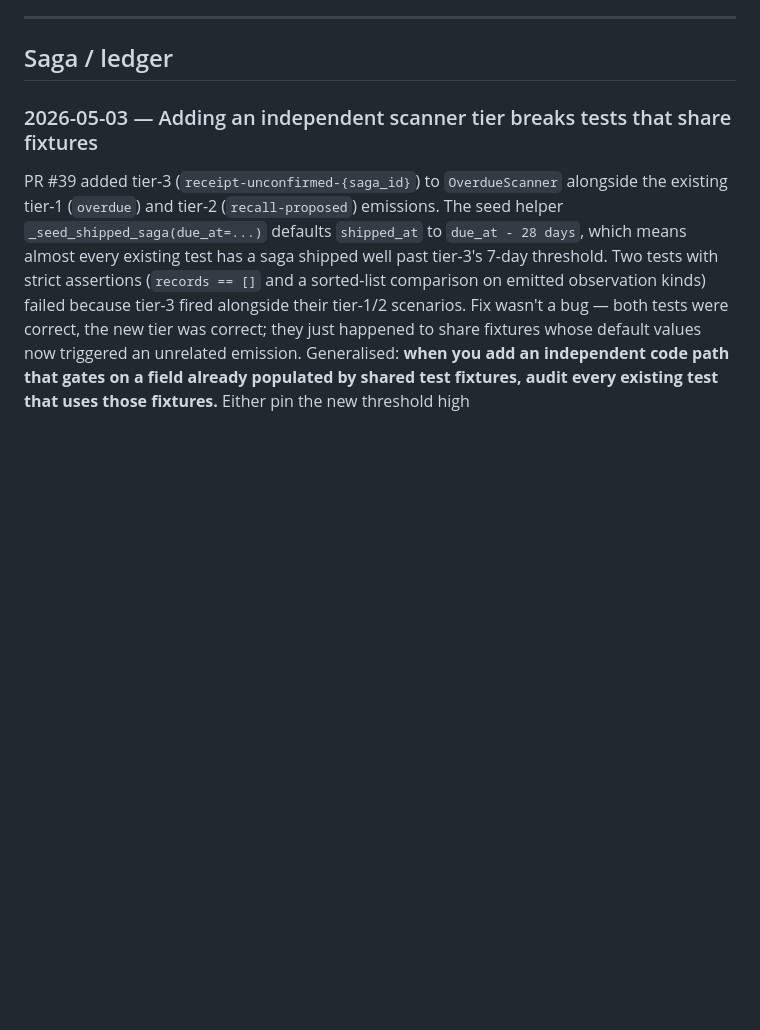
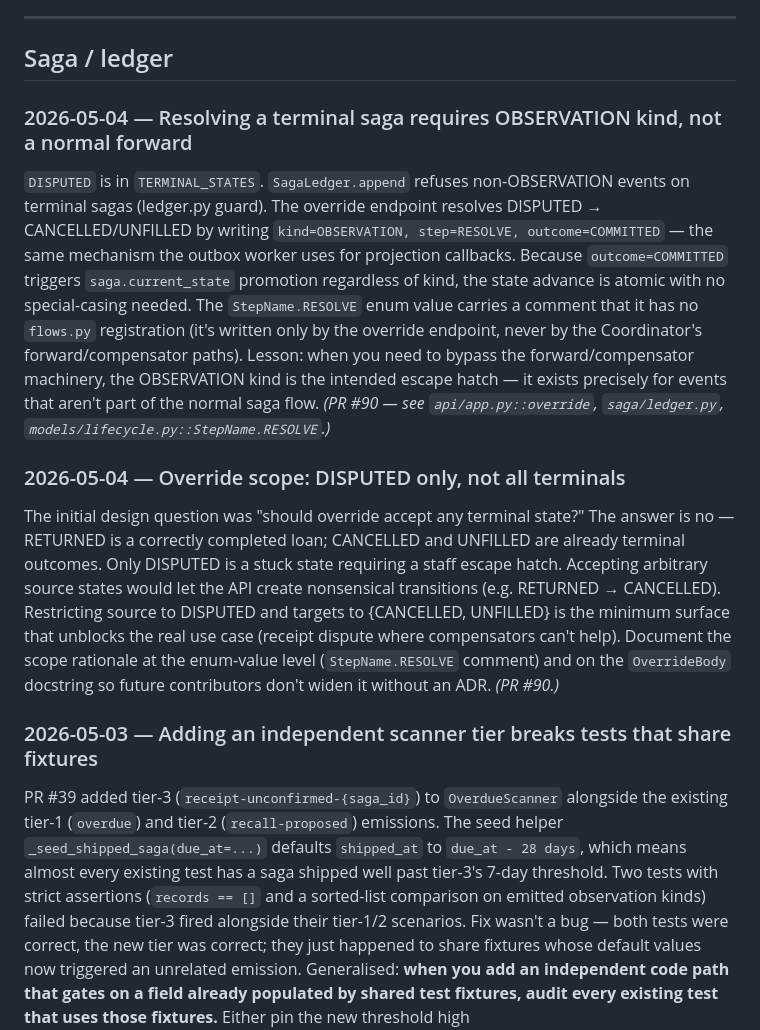
Before and after one commit to gmanch94/agora, a Markdown page: docs/lessons.md, the part around the change. Drawn GitHub-style; blank space fills up the shorter version.

Commit message:
chore: session bookkeeping — lessons after PRs #89-#91
lessons.md: two new entries under Saga/ledger:
- Override via OBSERVATION kind bypasses terminal-state guard
- Scope rationale: DISPUTED-only source, {CANCELLED,UNFILLED} targets

Co-Authored-By: Claude Sonnet 4.6 <noreply@anthropic.com>

```diff
--- a/docs/lessons.md
+++ b/docs/lessons.md
@@ -12,6 +12,37 @@ an ADR.
 ---
 
 ## Saga / ledger
+
+### 2026-05-04 — Resolving a terminal saga requires OBSERVATION kind, not a normal forward
+`DISPUTED` is in `TERMINAL_STATES`. `SagaLedger.append` refuses
+non-OBSERVATION events on terminal sagas (ledger.py guard). The
+override endpoint resolves DISPUTED → CANCELLED/UNFILLED by writing
+`kind=OBSERVATION, step=RESOLVE, outcome=COMMITTED` — the same
+mechanism the outbox worker uses for projection callbacks. Because
+`outcome=COMMITTED` triggers `saga.current_state` promotion regardless
+of kind, the state advance is atomic with no special-casing needed.
+The `StepName.RESOLVE` enum value carries a comment that it has no
+`flows.py` registration (it's written only by the override endpoint,
+never by the Coordinator's forward/compensator paths). Lesson: when
+you need to bypass the forward/compensator machinery, the OBSERVATION
+kind is the intended escape hatch — it exists precisely for events
+that aren't part of the normal saga flow.
+*(PR #90 — see `api/app.py::override`, `saga/ledger.py`,
+`models/lifecycle.py::StepName.RESOLVE`.)*
+
+### 2026-05-04 — Override scope: DISPUTED only, not all terminals
+The initial design question was "should override accept any terminal
+state?" The answer is no — RETURNED is a correctly completed loan;
+CANCELLED and UNFILLED are already terminal outcomes. Only DISPUTED
+is a stuck state requiring a staff escape hatch. Accepting arbitrary
+source states would let the API create nonsensical transitions
+(e.g. RETURNED → CANCELLED). Restricting source to DISPUTED and
+targets to {CANCELLED, UNFILLED} is the minimum surface that unblocks
+the real use case (receipt dispute where compensators can't help).
+Document the scope rationale at the enum-value level
+(`StepName.RESOLVE` comment) and on the `OverrideBody` docstring so
+future contributors don't widen it without an ADR.
+*(PR #90.)*
 
 ### 2026-05-03 — Adding an independent scanner tier breaks tests that share fixtures
 PR #39 added tier-3 (`receipt-unconfirmed-{saga_id}`) to
```
